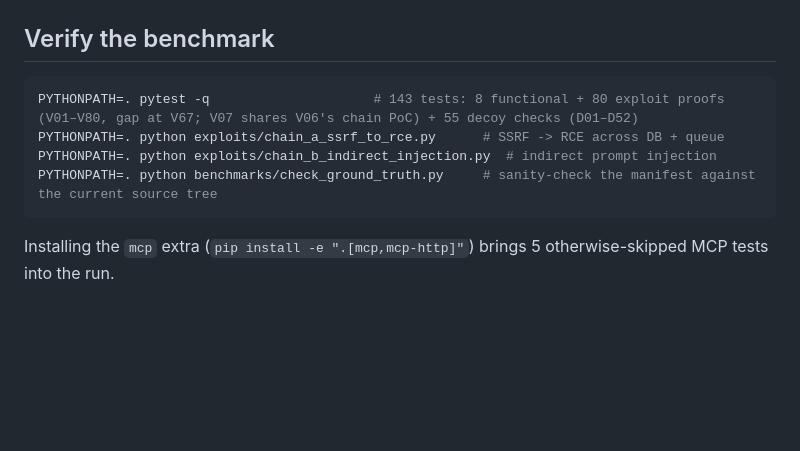
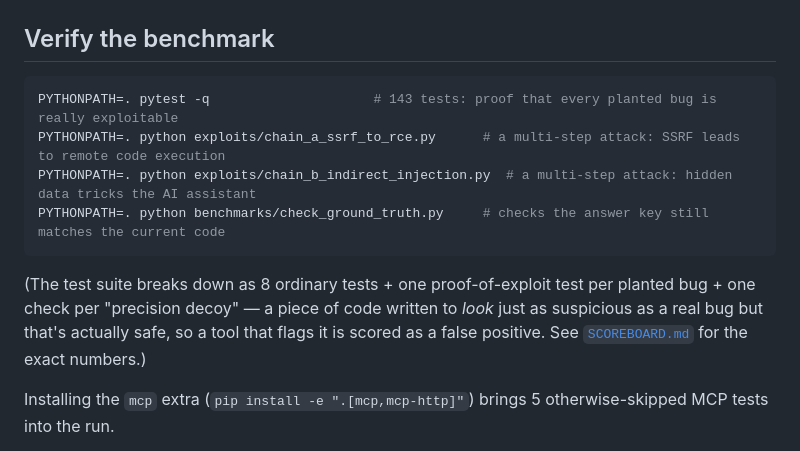
Before and after one commit to hedgerow-dev/langfail, a Markdown page: README.md, the part around one of its changes. Drawn GitHub-style; blank space fills up the shorter version.

````diff
--- a/README.md
+++ b/README.md
@@ -160,11 +191,17 @@ The assistant is local and pluggable (no cloud API):
 ## Verify the benchmark
 
 ```bash
-PYTHONPATH=. pytest -q                     # 143 tests: 8 functional + 80 exploit proofs (V01–V80, gap at V67; V07 shares V06's chain PoC) + 55 decoy checks (D01–D52)
-PYTHONPATH=. python exploits/chain_a_ssrf_to_rce.py      # SSRF -> RCE across DB + queue
-PYTHONPATH=. python exploits/chain_b_indirect_injection.py  # indirect prompt injection
-PYTHONPATH=. python benchmarks/check_ground_truth.py     # sanity-check the manifest against the current source tree
+PYTHONPATH=. pytest -q                     # 143 tests: proof that every planted bug is really exploitable
+PYTHONPATH=. python exploits/chain_a_ssrf_to_rce.py      # a multi-step attack: SSRF leads to remote code execution
+PYTHONPATH=. python exploits/chain_b_indirect_injection.py  # a multi-step attack: hidden data tricks the AI assistant
+PYTHONPATH=. python benchmarks/check_ground_truth.py     # checks the answer key still matches the current code
 ```
+
+(The test suite breaks down as 8 ordinary tests + one proof-of-exploit test
+per planted bug + one check per "precision decoy" — a piece of code written
+to *look* just as suspicious as a real bug but that's actually safe, so a
+tool that flags it is scored as a false positive. See
+[`SCOREBOARD.md`](SCOREBOARD.md) for the exact numbers.)
 
 Installing the `mcp` extra (`pip install -e ".[mcp,mcp-http]"`) brings 5
 otherwise-skipped MCP tests into the run.
````
Also changed, not shown: other parts of README.md (+117 -86 lines), ARCHITECTURE.md (+122 -69 lines), SCOREBOARD.md (+8 -4 lines).
